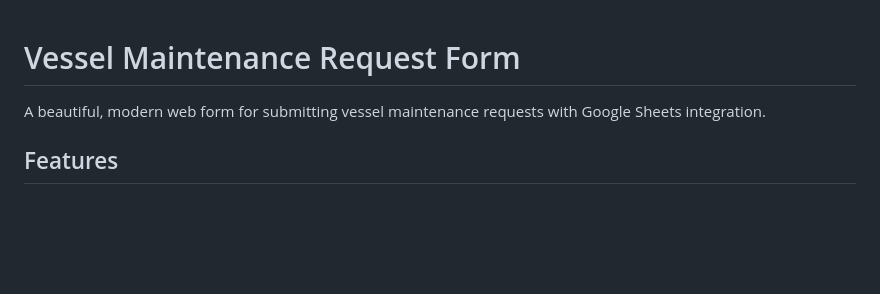
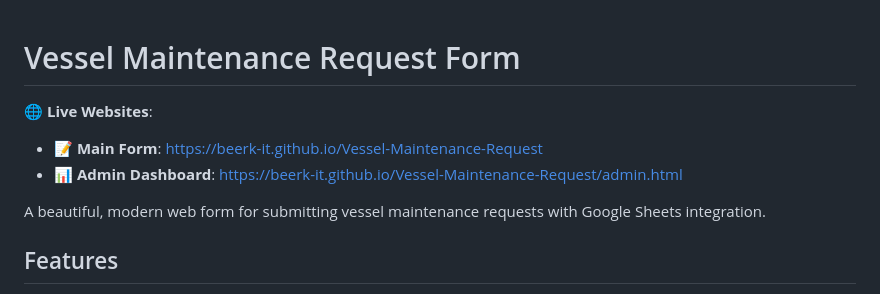
Before and after one commit to beerk-it/Vessel-Maintenance-Request, a Markdown page: README.md, the part around the change. Rendered like a GitHub page; blank space fills up the shorter version.

Commit message:
Add website links to README and update admin pages

```diff
--- a/README.md
+++ b/README.md
@@ -1,4 +1,8 @@
 # Vessel Maintenance Request Form
+
+🌐 **Live Websites**:
+- 📝 **Main Form**: [https://beerk-it.github.io/Vessel-Maintenance-Request](https://beerk-it.github.io/Vessel-Maintenance-Request)
+- 📊 **Admin Dashboard**: [https://beerk-it.github.io/Vessel-Maintenance-Request/admin.html](https://beerk-it.github.io/Vessel-Maintenance-Request/admin.html)
 
 A beautiful, modern web form for submitting vessel maintenance requests with Google Sheets integration.
 
```
